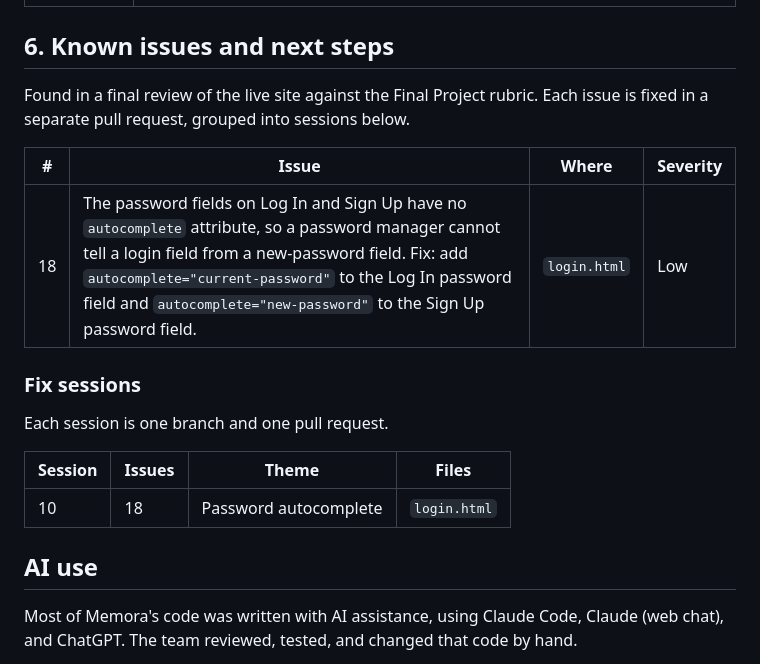
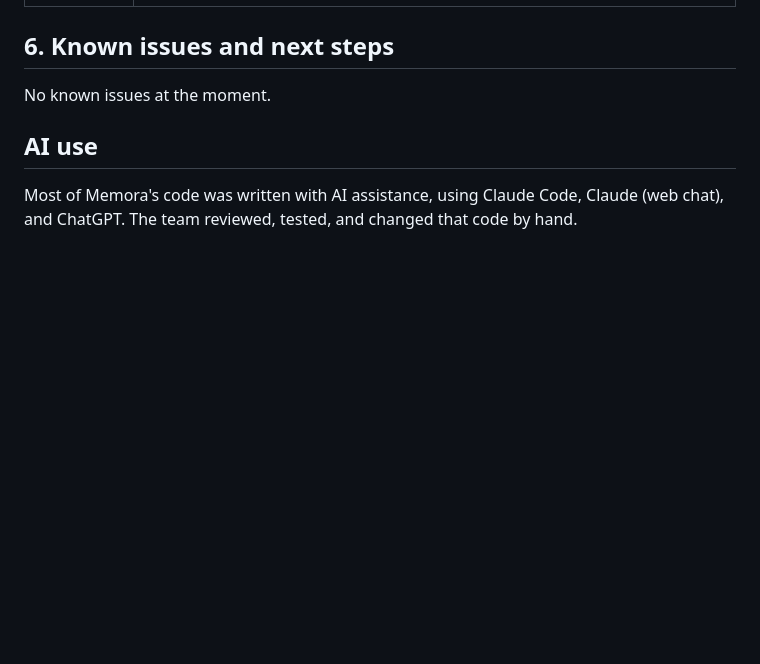
Before and after one commit to JoshPhilipPuangco/Memora, a Markdown page: README.md, the part around the change. GitHub-like rendering; blank space fills up the shorter version.

Commit message:
Remove fixed Session 10 issue (18) and the fix-sessions table from README (#81)
Co-authored-by: Claude Sonnet 5.5 <noreply@anthropic.com>

```diff
--- a/README.md
+++ b/README.md
@@ -67,19 +67,7 @@ Each page loads `shared.css` plus its own page-specific CSS file. Each interacti
 
 ## 6. Known issues and next steps
 
-Found in a final review of the live site against the Final Project rubric. Each issue is fixed in a separate pull request, grouped into sessions below.
-
-| #   | Issue                                                                                                                                                                                                                                                                                         | Where        | Severity |
-| --- | --------------------------------------------------------------------------------------------------------------------------------------------------------------------------------------------------------------------------------------------------------------------------------------------- | ------------ | -------- |
-| 18  | The password fields on Log In and Sign Up have no `autocomplete` attribute, so a password manager cannot tell a login field from a new-password field. Fix: add `autocomplete="current-password"` to the Log In password field and `autocomplete="new-password"` to the Sign Up password field. | `login.html` | Low      |
-
-### Fix sessions
-
-Each session is one branch and one pull request.
-
-| Session | Issues | Theme                     | Files        |
-| ------- | ------ | ------------------------- | ------------ |
-| 10      | 18     | Password autocomplete     | `login.html` |
+No known issues at the moment.
 
 ## AI use
 
```
